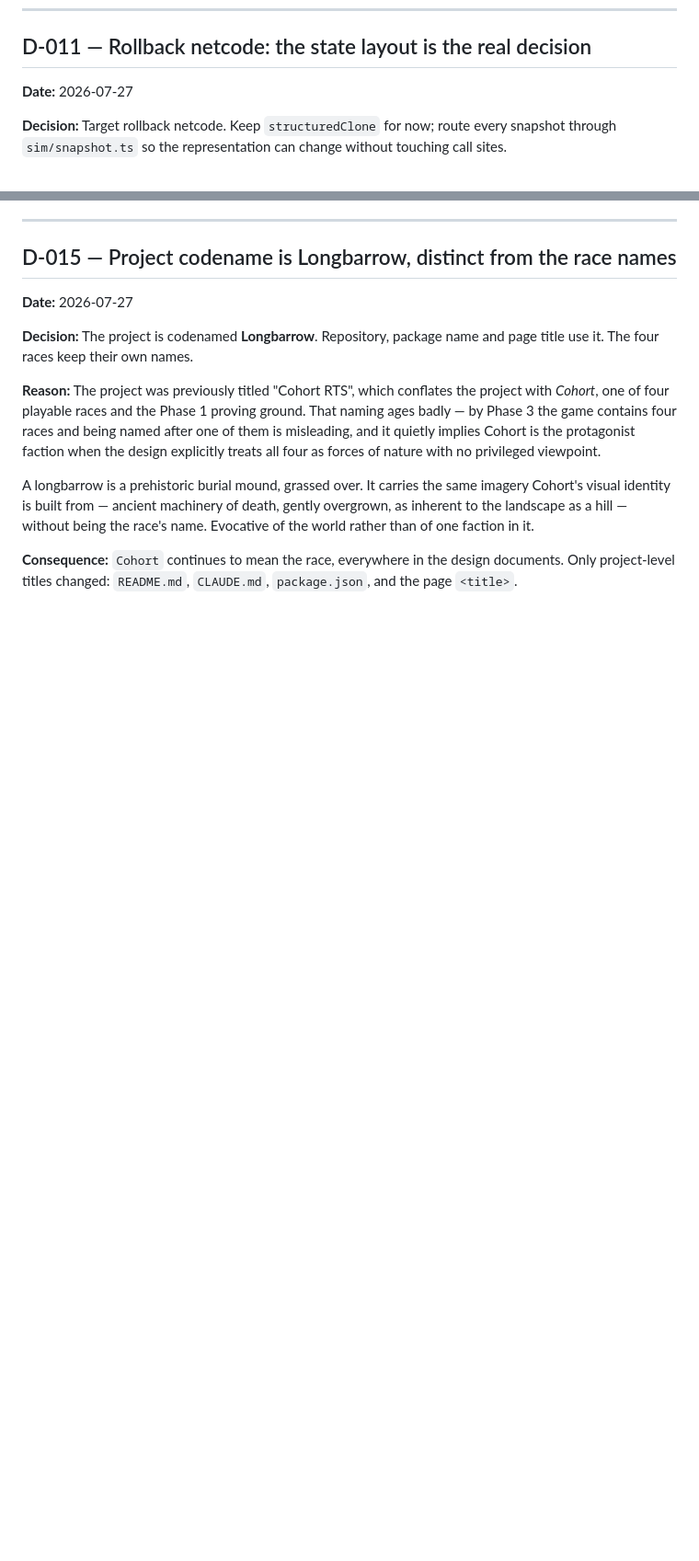
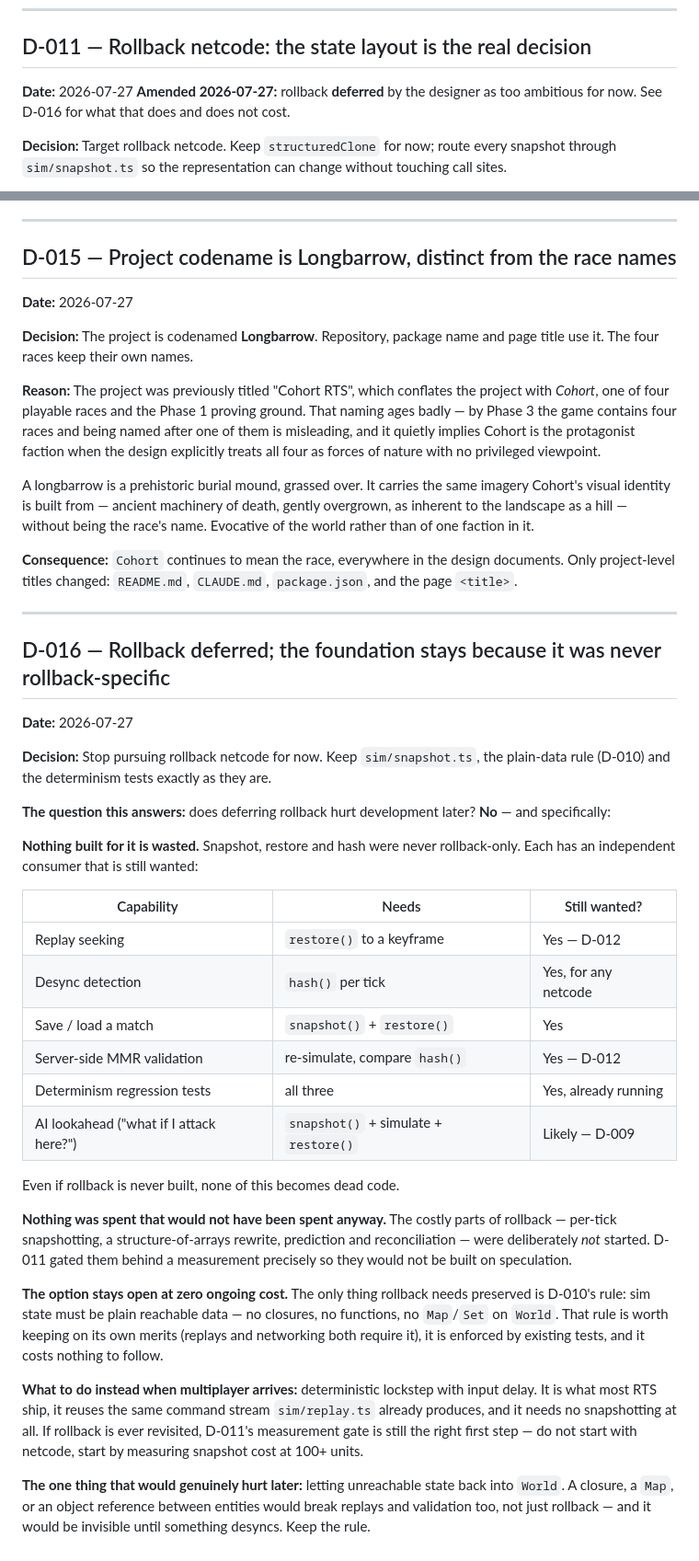
Before and after one commit to Wizard1999/Longbarrow, a Markdown page: docs/DECISIONS.md, 2 parts joined by grey strips. Shown at 92% size. Rendered like a GitHub page; blank space fills up the shorter version.

```diff
--- a/docs/DECISIONS.md
+++ b/docs/DECISIONS.md
@@ -207,6 +207,8 @@ snapshot-safety means auditing every field added in between.
 
 ## D-011 — Rollback netcode: the state layout is the real decision
 **Date:** 2026-07-27
+**Amended 2026-07-27:** rollback **deferred** by the designer as too ambitious
+for now. See D-016 for what that does and does not cost.
 
 **Decision:** Target rollback netcode. Keep `structuredClone` for now; route
 every snapshot through `sim/snapshot.ts` so the representation can change
@@ -371,3 +373,51 @@ race's name. Evocative of the world rather than of one faction in it.
 **Consequence:** `Cohort` continues to mean the race, everywhere in the design
 documents. Only project-level titles changed: `README.md`, `CLAUDE.md`,
 `package.json`, and the page `<title>`.
+
+
+---
+
+## D-016 — Rollback deferred; the foundation stays because it was never rollback-specific
+**Date:** 2026-07-27
+
+**Decision:** Stop pursuing rollback netcode for now. Keep `sim/snapshot.ts`,
+the plain-data rule (D-010) and the determinism tests exactly as they are.
+
+**The question this answers:** does deferring rollback hurt development later?
+**No** — and specifically:
+
+**Nothing built for it is wasted.** Snapshot, restore and hash were never
+rollback-only. Each has an independent consumer that is still wanted:
+
+| Capability | Needs | Still wanted? |
+|---|---|---|
+| Replay seeking | `restore()` to a keyframe | Yes — D-012 |
+| Desync detection | `hash()` per tick | Yes, for any netcode |
+| Save / load a match | `snapshot()` + `restore()` | Yes |
+| Server-side MMR validation | re-simulate, compare `hash()` | Yes — D-012 |
+| Determinism regression tests | all three | Yes, already running |
+| AI lookahead ("what if I attack here?") | `snapshot()` + simulate + `restore()` | Likely — D-009 |
+
+Even if rollback is never built, none of this becomes dead code.
+
+**Nothing was spent that would not have been spent anyway.** The costly parts
+of rollback — per-tick snapshotting, a structure-of-arrays rewrite, prediction
+and reconciliation — were deliberately *not* started. D-011 gated them behind a
+measurement precisely so they would not be built on speculation.
+
+**The option stays open at zero ongoing cost.** The only thing rollback needs
+preserved is D-010's rule: sim state must be plain reachable data — no closures,
+no functions, no `Map`/`Set` on `World`. That rule is worth keeping on its own
+merits (replays and networking both require it), it is enforced by existing
+tests, and it costs nothing to follow.
+
+**What to do instead when multiplayer arrives:** deterministic lockstep with
+input delay. It is what most RTS ship, it reuses the same command stream
+`sim/replay.ts` already produces, and it needs no snapshotting at all. If
+rollback is ever revisited, D-011's measurement gate is still the right first
+step — do not start with netcode, start by measuring snapshot cost at 100+ units.
+
+**The one thing that would genuinely hurt later:** letting unreachable state
+back into `World`. A closure, a `Map`, or an object reference between entities
+would break replays and validation too, not just rollback — and it would be
+invisible until something desyncs. Keep the rule.
```
Also changed, not shown: docs/CURRENT_STATE.md (+24 -10 lines), docs/TODO.md (+7 -4 lines).
